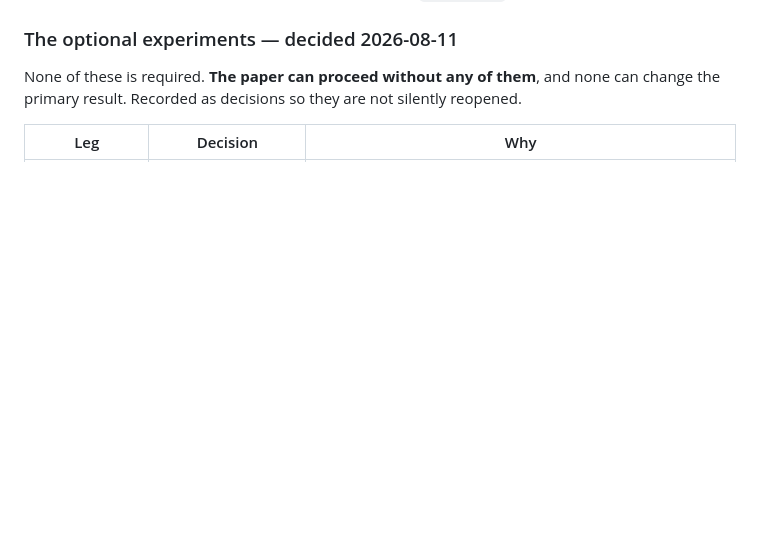
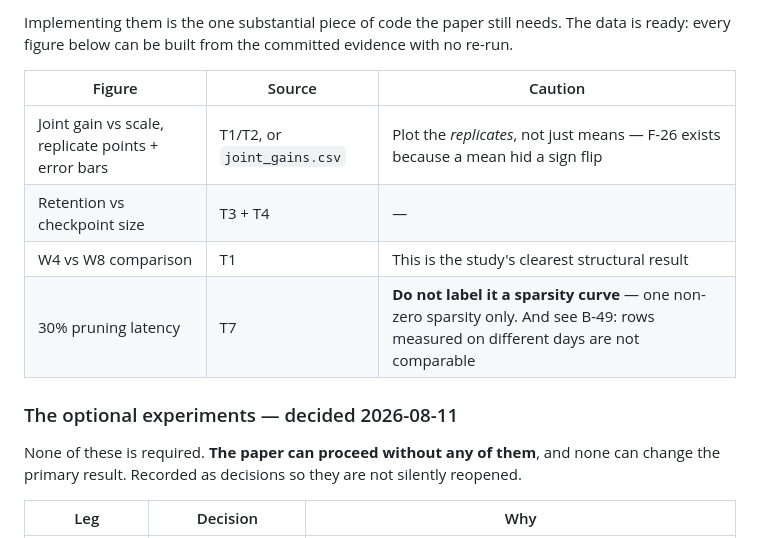
Before and after one commit to shehryarf67/Scale-Aware-Joint-Compression, a Markdown page: docs/STATUS.md, the part around one of its changes. Drawn GitHub-style; blank space fills up the shorter version.

```diff
--- a/docs/STATUS.md
+++ b/docs/STATUS.md
@@ -817,3 +836,13 @@ analysis and writing, in this order:
+Implementing them is the one substantial piece of code the paper still needs. The data is ready:
+every figure below can be built from the committed evidence with no re-run.
+
+| Figure | Source | Caution |
+| --- | --- | --- |
+| Joint gain vs scale, replicate points + error bars | T1/T2, or `joint_gains.csv` | Plot the *replicates*, not just means — F-26 exists because a mean hid a sign flip |
+| Retention vs checkpoint size | T3 + T4 | — |
+| W4 vs W8 comparison | T1 | This is the study's clearest structural result |
+| 30% pruning latency | T7 | **Do not label it a sparsity curve** — one non-zero sparsity only. And see B-49: rows measured on different days are not comparable |
+
 ### The optional experiments — decided 2026-08-11
 
 None of these is required. **The paper can proceed without any of them**, and none can change the
```
Also changed, not shown: other parts of docs/STATUS.md (+19 -0 lines).
